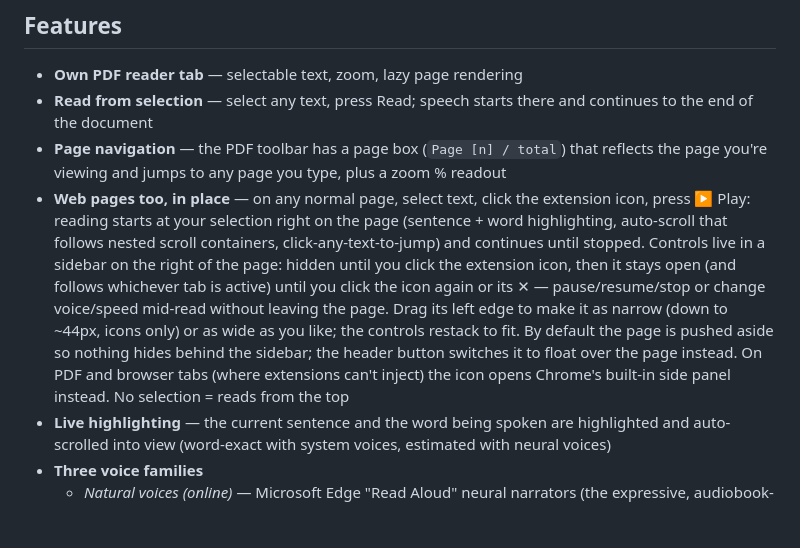
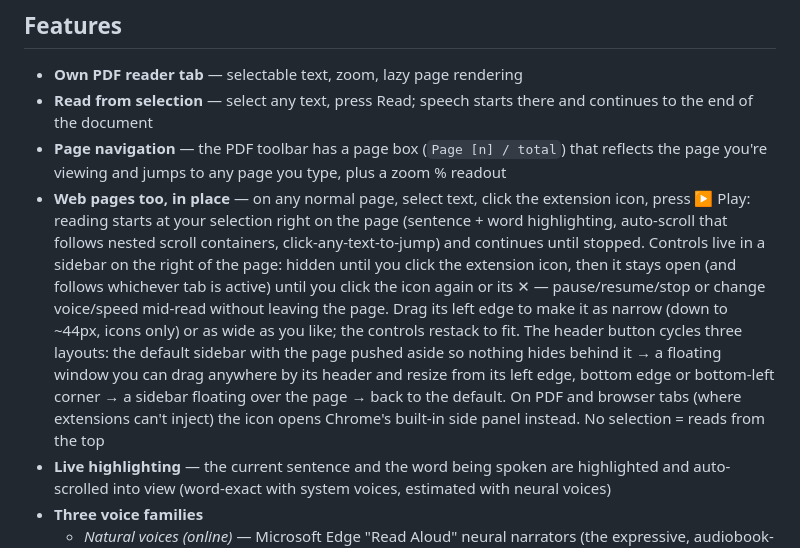
Before and after one commit to tanvirahmed1732/pdf-voice-reader-extension, a Markdown page: README.md, the part around the change. GitHub-like rendering; blank space fills up the shorter version.

Commit message:
Document the header button's three-way cycle: pushed sidebar, floating window, overlay sidebar.
Co-Authored-By: Claude Fable 5.1 <noreply@anthropic.com>
Claude-Session: https://claude.ai/code/session_017QNuqmuVxqCD7sAGyfNB9M

```diff
--- a/README.md
+++ b/README.md
@@ -7,7 +7,7 @@ Chrome extension that reads PDFs — and any web page — aloud with live word-b
 - **Own PDF reader tab** — selectable text, zoom, lazy page rendering
 - **Read from selection** — select any text, press Read; speech starts there and continues to the end of the document
 - **Page navigation** — the PDF toolbar has a page box (`Page [n] / total`) that reflects the page you're viewing and jumps to any page you type, plus a zoom % readout
-- **Web pages too, in place** — on any normal page, select text, click the extension icon, press ▶ Play: reading starts at your selection right on the page (sentence + word highlighting, auto-scroll that follows nested scroll containers, click-any-text-to-jump) and continues until stopped. Controls live in a sidebar on the right of the page: hidden until you click the extension icon, then it stays open (and follows whichever tab is active) until you click the icon again or its ✕ — pause/resume/stop or change voice/speed mid-read without leaving the page. Drag its left edge to make it as narrow (down to ~44px, icons only) or as wide as you like; the controls restack to fit. By default the page is pushed aside so nothing hides behind the sidebar; the header button switches it to float over the page instead. On PDF and browser tabs (where extensions can't inject) the icon opens Chrome's built-in side panel instead. No selection = reads from the top
+- **Web pages too, in place** — on any normal page, select text, click the extension icon, press ▶ Play: reading starts at your selection right on the page (sentence + word highlighting, auto-scroll that follows nested scroll containers, click-any-text-to-jump) and continues until stopped. Controls live in a sidebar on the right of the page: hidden until you click the extension icon, then it stays open (and follows whichever tab is active) until you click the icon again or its ✕ — pause/resume/stop or change voice/speed mid-read without leaving the page. Drag its left edge to make it as narrow (down to ~44px, icons only) or as wide as you like; the controls restack to fit. The header button cycles three layouts: the default sidebar with the page pushed aside so nothing hides behind it → a floating window you can drag anywhere by its header and resize from its left edge, bottom edge or bottom-left corner → a sidebar floating over the page → back to the default. On PDF and browser tabs (where extensions can't inject) the icon opens Chrome's built-in side panel instead. No selection = reads from the top
 - **Live highlighting** — the current sentence and the word being spoken are highlighted and auto-scrolled into view (word-exact with system voices, estimated with neural voices)
 - **Three voice families**
   - *Natural voices (online)* — Microsoft Edge "Read Aloud" neural narrators (the expressive, audiobook-style voices; Andrew is the default). Free, no API key, exact word-boundary highlighting. Needs internet. This is the most natural / emotional option
```
